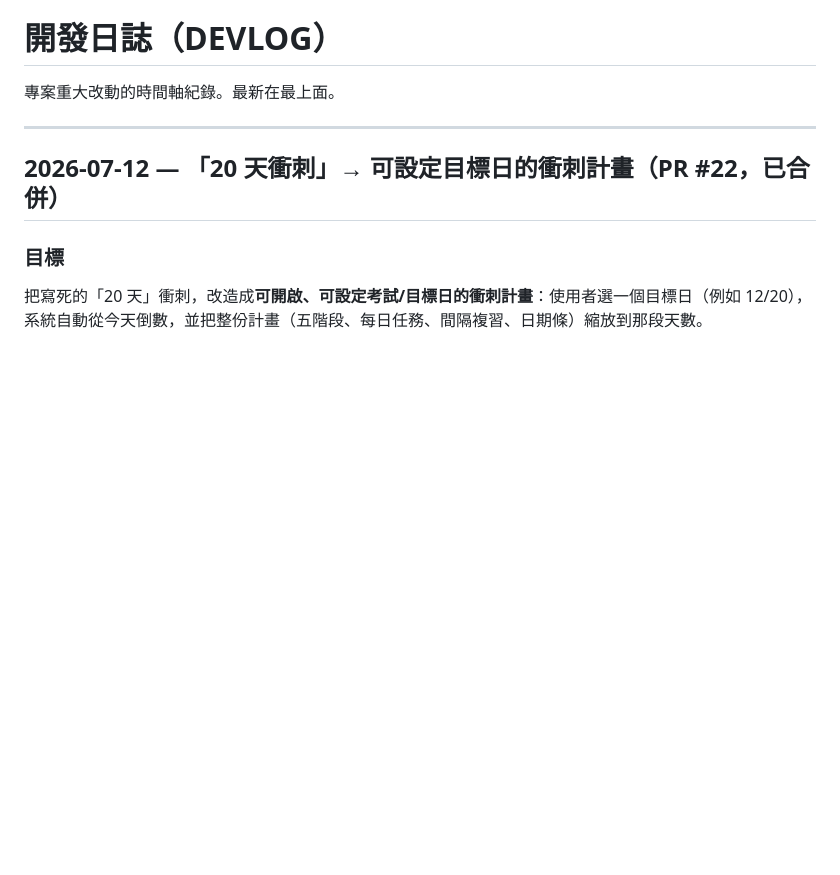
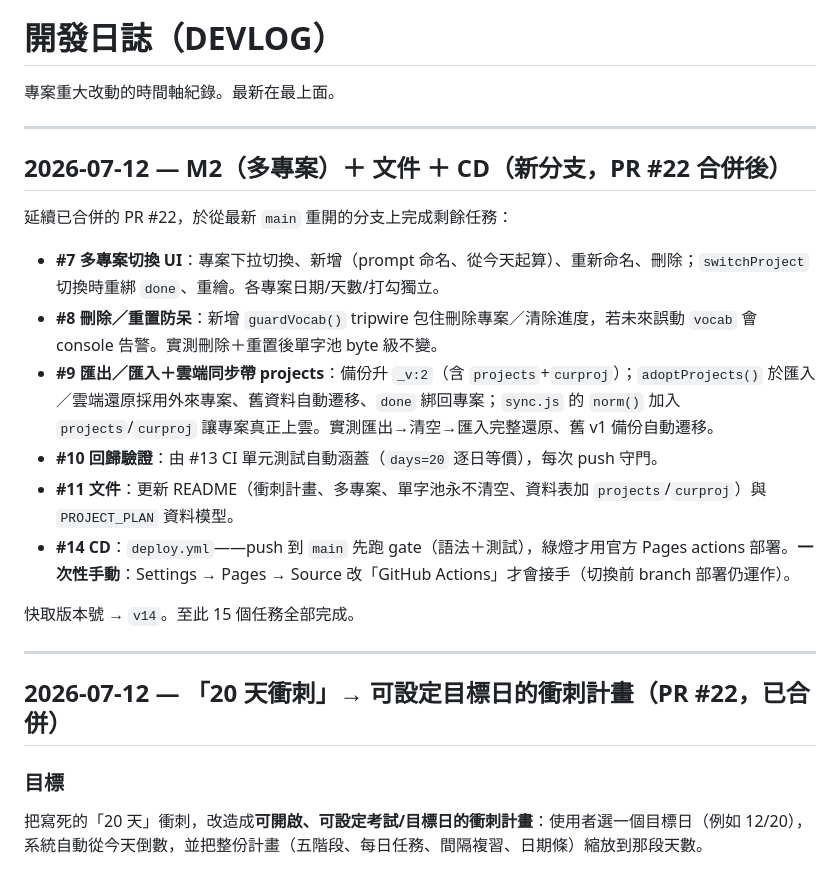
Before and after one commit to fttp0165/Toeic_practise, a Markdown page: Docs/DEVLOG.md, the part around the change. Rendered like a GitHub page; blank space fills up the shorter version.

Commit message:
開發日誌：補記 M2 + 文件 + CD 批次（#7/#8/#9/#10/#11/#14）
Co-Authored-By: Claude Opus 4.8 <noreply@anthropic.com>
Claude-Session: https://claude.ai/code/session_01AR3k1WK9KrsqcQ7fk26psm

```diff
--- a/Docs/DEVLOG.md
+++ b/Docs/DEVLOG.md
@@ -1,6 +1,21 @@
 # 開發日誌（DEVLOG）
 
 專案重大改動的時間軸紀錄。最新在最上面。
+
+---
+
+## 2026-07-12 — M2（多專案）＋ 文件 ＋ CD（新分支，PR #22 合併後）
+
+延續已合併的 PR #22，於從最新 `main` 重開的分支上完成剩餘任務：
+
+- **#7 多專案切換 UI**：專案下拉切換、新增（prompt 命名、從今天起算）、重新命名、刪除；`switchProject` 切換時重綁 `done`、重繪。各專案日期/天數/打勾獨立。
+- **#8 刪除／重置防呆**：新增 `guardVocab()` tripwire 包住刪除專案／清除進度，若未來誤動 `vocab` 會 console 告警。實測刪除＋重置後單字池 byte 級不變。
+- **#9 匯出／匯入＋雲端同步帶 projects**：備份升 `_v:2`（含 `projects`+`curproj`）；`adoptProjects()` 於匯入／雲端還原採用外來專案、舊資料自動遷移、`done` 綁回專案；`sync.js` 的 `norm()` 加入 `projects`/`curproj` 讓專案真正上雲。實測匯出→清空→匯入完整還原、舊 v1 備份自動遷移。
+- **#10 回歸驗證**：由 #13 CI 單元測試自動涵蓋（`days=20` 逐日等價），每次 push 守門。
+- **#11 文件**：更新 README（衝刺計畫、多專案、單字池永不清空、資料表加 `projects`/`curproj`）與 `PROJECT_PLAN` 資料模型。
+- **#14 CD**：`deploy.yml`——push 到 `main` 先跑 gate（語法＋測試），綠燈才用官方 Pages actions 部署。**一次性手動**：Settings → Pages → Source 改「GitHub Actions」才會接手（切換前 branch 部署仍運作）。
+
+快取版本號 → `v14`。至此 15 個任務全部完成。
 
 ---
 
```
